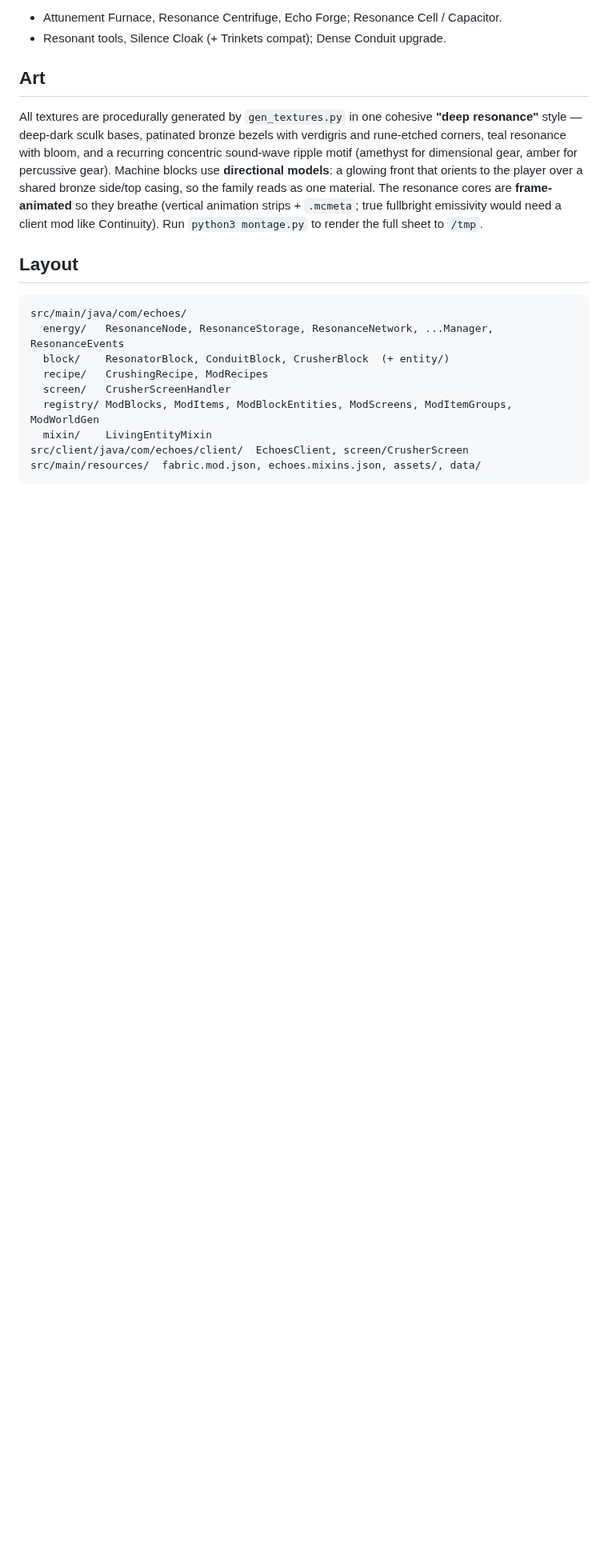
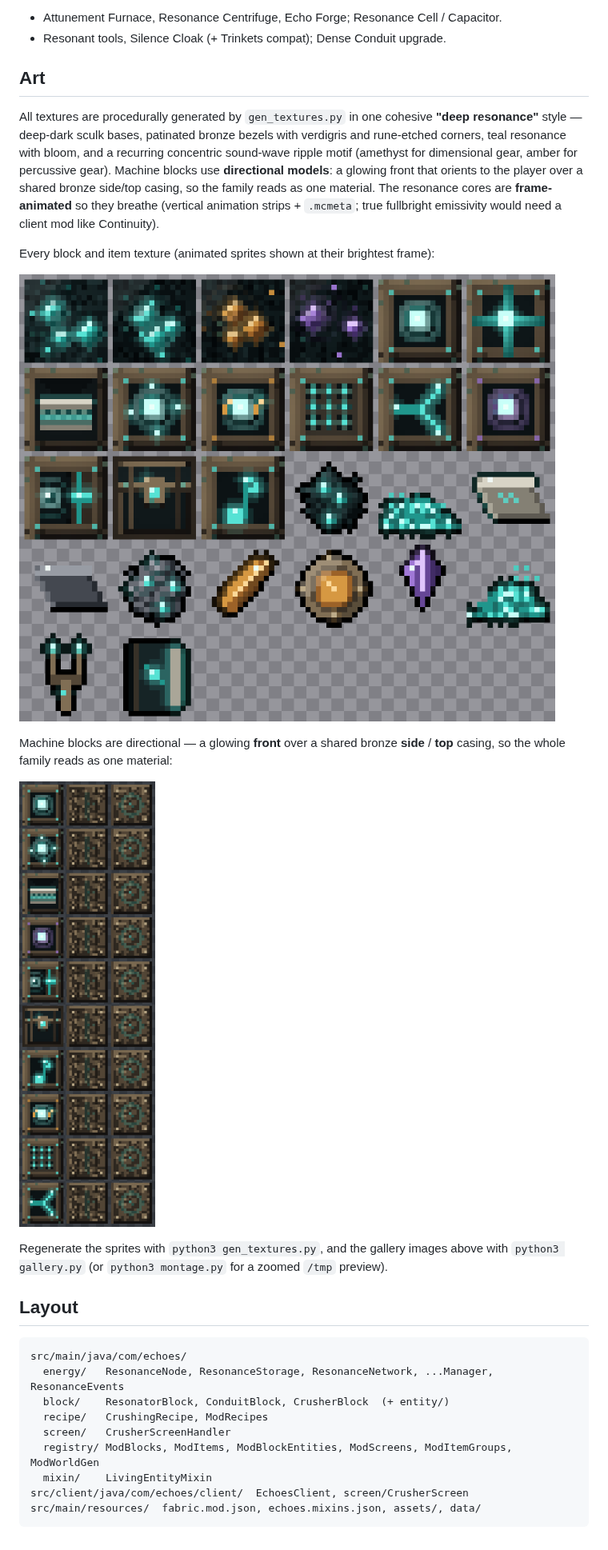
Before and after one commit to Trystar360/echoes-of-the-deep, a Markdown page: README.md, the part around the change. Shown at 80% size. Rendered like a GitHub page; pictures changed too: docs/images/machines.png (added), docs/images/textures.png (added); blank space fills up the shorter version.

```diff
--- a/README.md
+++ b/README.md
@@ -122,7 +122,19 @@ percussive gear). Machine blocks use **directional models**: a glowing front tha
 orients to the player over a shared bronze side/top casing, so the family reads as
 one material. The resonance cores are **frame-animated** so they breathe (vertical
 animation strips + `.mcmeta`; true fullbright emissivity would need a client mod
-like Continuity). Run `python3 montage.py` to render the full sheet to `/tmp`.
+like Continuity).
+
+Every block and item texture (animated sprites shown at their brightest frame):
+
+![Echoes of the Deep texture sheet](docs/images/textures.png)
+
+Machine blocks are directional — a glowing **front** over a shared bronze
+**side** / **top** casing, so the whole family reads as one material:
+
+![Machine front / side / top faces](docs/images/machines.png)
+
+Regenerate the sprites with `python3 gen_textures.py`, and the gallery images above
+with `python3 gallery.py` (or `python3 montage.py` for a zoomed `/tmp` preview).
 
 ## Layout
 
```
Also changed, not shown: 1 other file.
